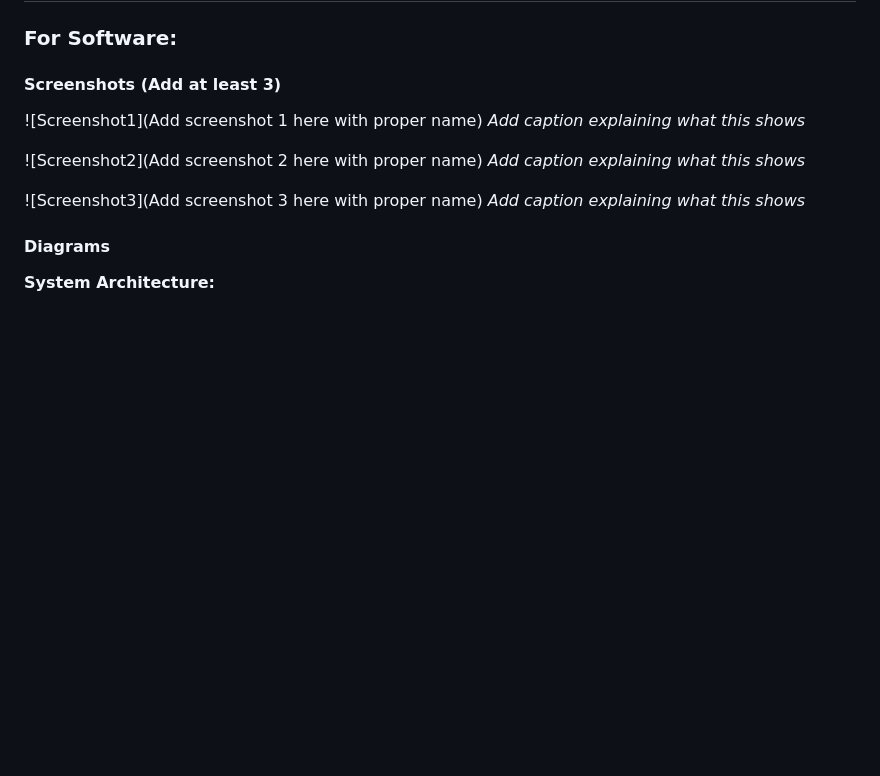
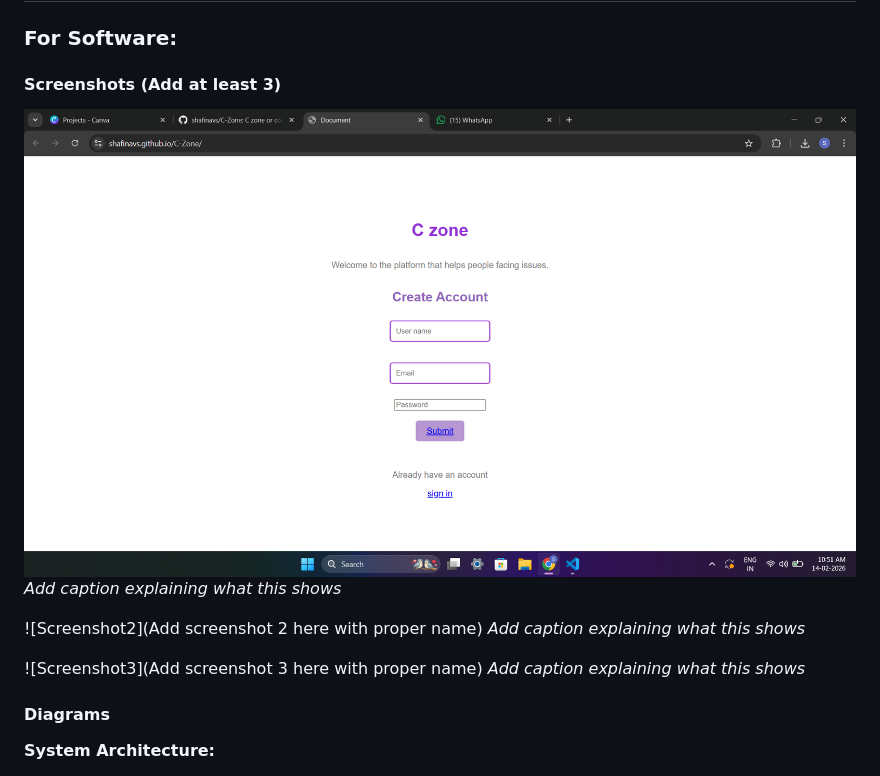
Before and after one commit to shafinavs/C-Zone, a Markdown page: README.md, the part around the change. Drawn GitHub-style; blank space fills up the shorter version.

```diff
--- a/README.md
+++ b/README.md
@@ -83,7 +83,7 @@ List the key features of your project:
 
 #### Screenshots (Add at least 3)
 
-![Screenshot1](Add screenshot 1 here with proper name)
+![Screenshot1](ss1.png)
 *Add caption explaining what this shows*
 
 ![Screenshot2](Add screenshot 2 here with proper name)
```
